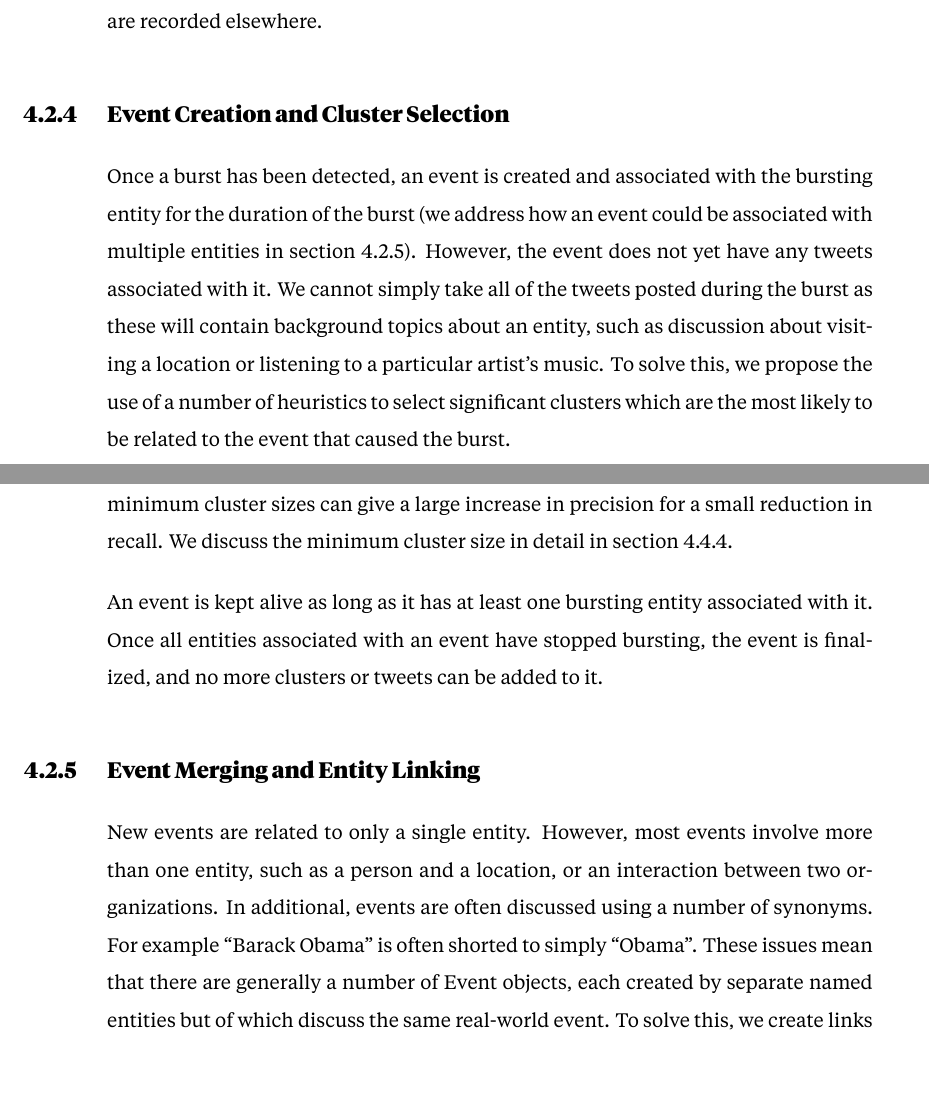
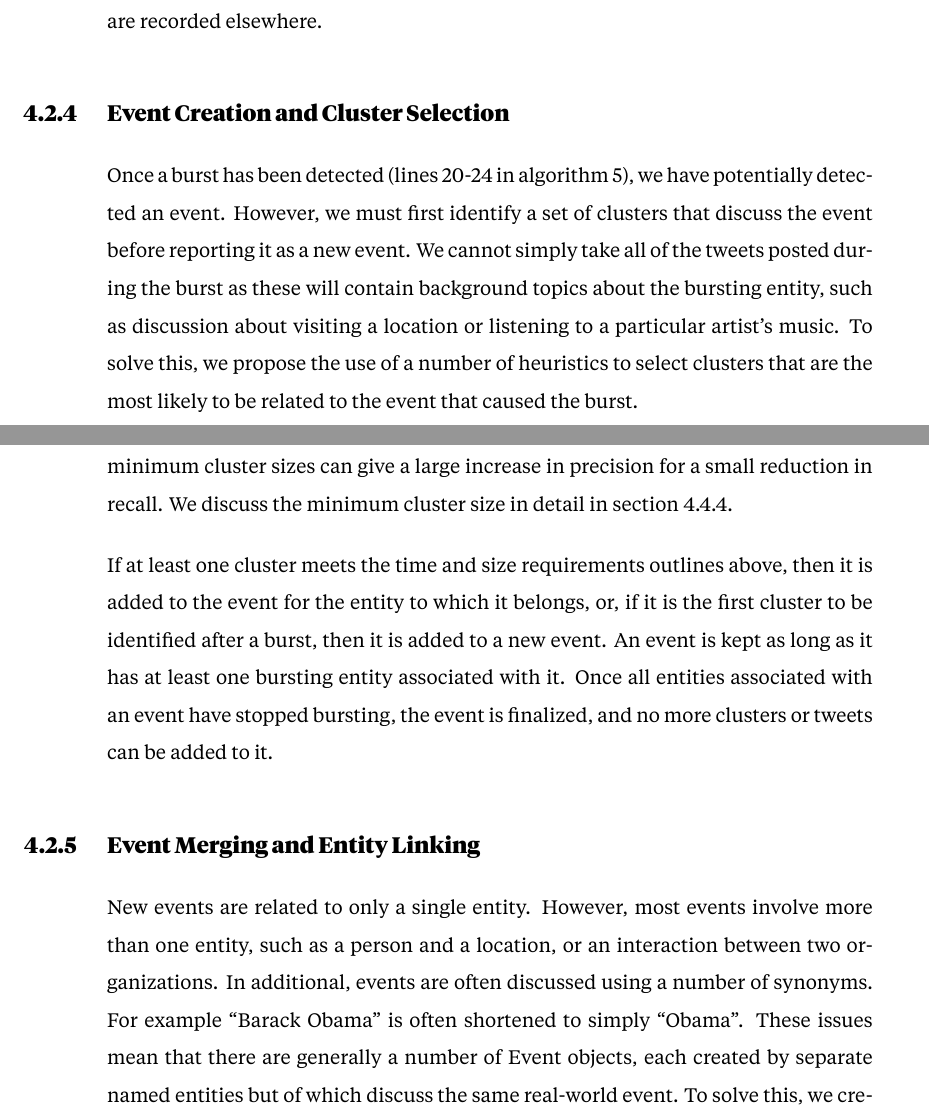
Before and after one commit to JamesMcMinn/Thesis-Revisions, a LaTeX thesis (main.tex, which reads Chapters/EntityDetection/approach.tex): two parts of pages 83 and 84 of 136, joined at a grey line, cut so that both start at the same text, the shorter picture padded with empty space. Compiled offline with XeLaTeX.

Commit message:
Clarify that burst does not mean a new event unless tweets are found

```diff
--- a/Chapters/EntityDetection/approach.tex
+++ b/Chapters/EntityDetection/approach.tex
@@ -212,23 +214,30 @@ We do not believe that removing older tweets will affect the effectiveness of th
 
 \subsection{Event Creation and Cluster Selection}
 \label{detection:sec:eventCreation}
-Once a burst has been detected, an event is created and associated with the bursting entity for the duration of the burst (we address how an event could be associated with multiple entities in section \ref{detection:sec:entityLinking}).
-However, the event does not yet have any tweets associated with it.
-We cannot simply take all of the tweets posted during the burst as these will contain background topics about an entity, such as discussion about visiting a location or listening to a particular artist's music. To solve this, we propose the use of a number of heuristics to select significant clusters which are the most likely to be related to the event that caused the burst.
+Once a burst has been detected (lines 20-24 in algorithm \ref{detection:alg:updatingEntityValues}), we have potentially detected an event.
+However, we must first identify a set of clusters that discuss the event before reporting it as a new event.
+We cannot simply take all of the tweets posted during the burst as these will contain background topics about the bursting entity, such as discussion about visiting a location or listening to a particular artist's music.
+To solve this, we propose the use of a number of heuristics to select clusters that are the most likely to be related to the event that caused the burst.
 
-We require that the centroid time of a cluster (i.e. the average timestamp associated with all tweets in a cluster) is greater than \(B_e\), where \(B_e\) is the time at which the entity began to burst. This helps to ensure that clusters which discuss background topics are not included as they are likely to have existed for some time before the burst took place. A cluster's centroid time is updated as new tweets are added, ensuring that clusters which initially had a centroid time prior to the burst can still be added to an event. This is important as it allows clusters containing early reports of the event, which often occur before any burst takes places, to be included.
+We require that the centroid time of a cluster (i.e. the average timestamp associated with all tweets in a cluster) is greater than \(B_e\), where \(B_e\) is the time at which the entity began to burst.
+This helps to ensure that clusters which discuss background topics are not included as they are likely to have existed for some time before the burst took place.
+A cluster's centroid time is updated as new tweets are added, ensuring that clusters which initially had a centroid time prior to the burst can still be added to an event.
+This is important as it allows clusters containing early reports of the event, which often occur before any burst takes places, to be included.
 
 We also require that a cluster meets a minimum size threshold, usually between 5 and 20 tweets (10 is used for our evaluations).
-This is to ensure that the cluster covers a significant portion of the event and to prevent small but noisy clusters from being included. The minimum size has an effect on the precision of our approach, and large minimum cluster sizes can give a large increase in precision for a small reduction in recall. We discuss the minimum cluster size in detail in section \ref{detection:sec:simThresholds}.
+This is to ensure that the cluster covers a significant portion of the event and to prevent small but noisy clusters from being included. The minimum size has an effect on the precision of our approach, and large minimum cluster sizes can give a large increase in precision for a small reduction in recall.
+We discuss the minimum cluster size in detail in section \ref{detection:sec:simThresholds}.
 
-An event is kept alive as long as it has at least one bursting entity associated with it. Once all entities associated with an event have stopped bursting, the event is finalized, and no more clusters or tweets can be added to it.
+If at least one cluster meets the time and size requirements outlines above, then it is added to the event for the entity to which it belongs, or, if it is the first cluster to be identified after a burst, then it is added to a new event.
+An event is kept as long as it has at least one bursting entity associated with it.
+Once all entities associated with an event have stopped bursting, the event is finalized, and no more clusters or tweets can be added to it.
 
 \subsection{Event Merging and Entity Linking}
 \label{detection:sec:entityLinking}
 New events are related to only a single entity.
 However, most events involve more than one entity, such as a person and a location, or an interaction between two organizations.
 In additional, events are often discussed using a number of synonyms.
-For example ``Barack Obama'' is often shorted to simply ``Obama''.
+For example ``Barack Obama'' is often shortened to simply ``Obama''.
 These issues mean that there are generally a number of Event objects, each created by separate named entities but of which discuss the same real-world event.
 To solve this, we create links between events which are related to the same real-world event using entity co-occurrence statistics.
 If an entity is mentioned in at least 50\% of tweets in an event, then we say there is a potential link between the event and the entity.
```
Also changed, not shown: readme.md, Chapters/EntityDetection/approach.tex (8 more changed lines).
